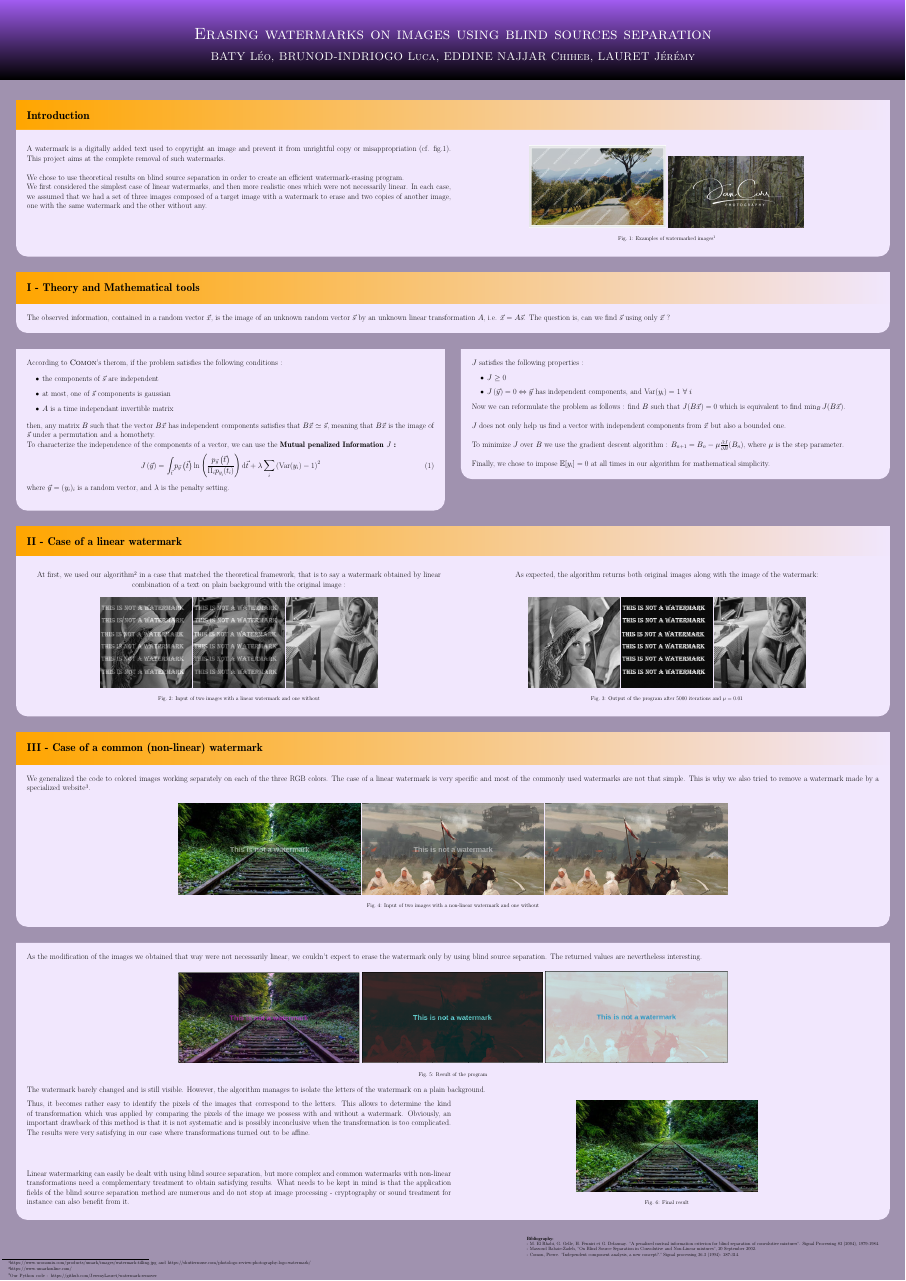
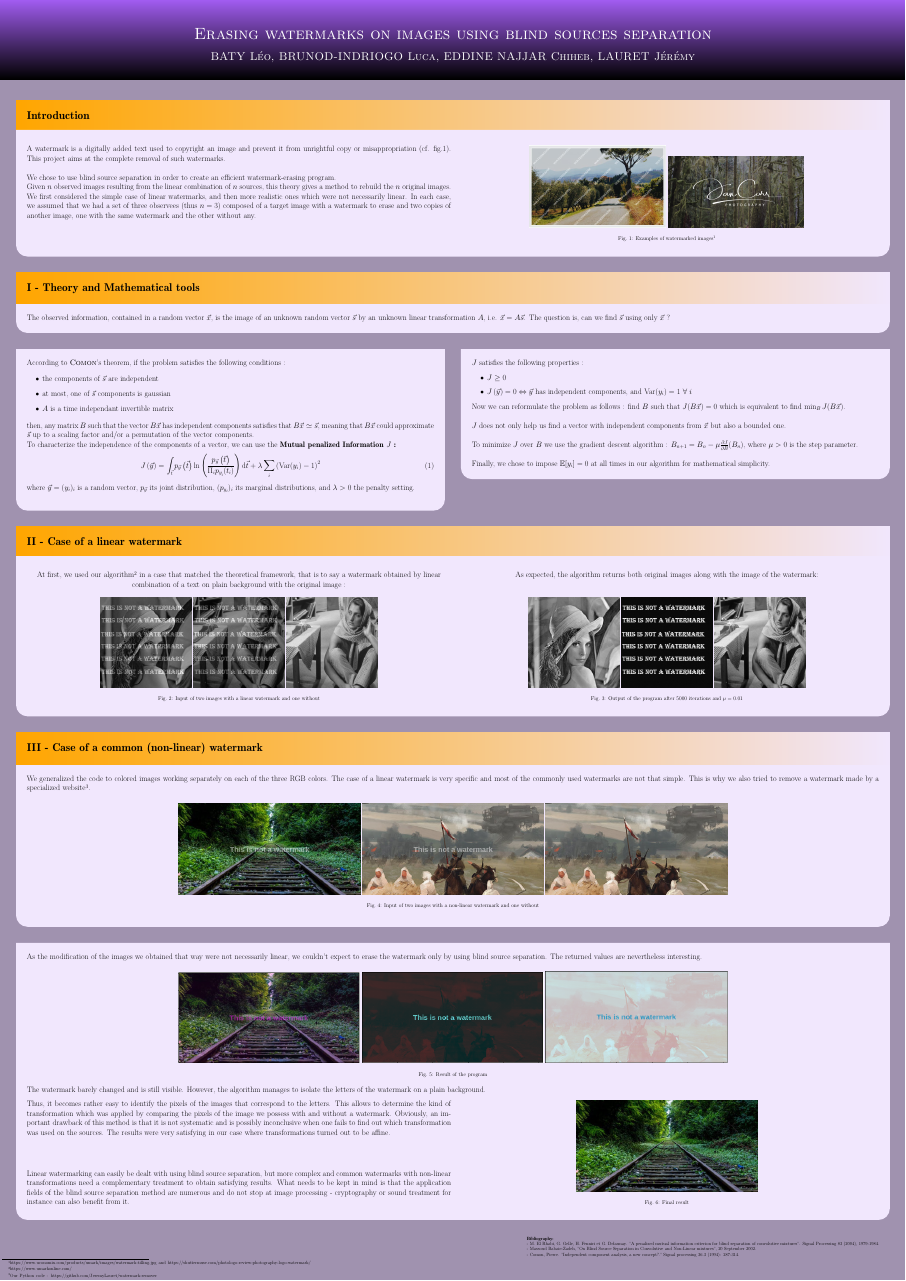
Before and after one commit to BatyLeo/watermarkPoster, a LaTeX poster (testPosterFinal.tex): the whole page. Compiled offline with pdfLaTeX.

Commit message:
Fix conflicts

```diff
--- a/testPosterFinal.tex
+++ b/testPosterFinal.tex
@@ -81,8 +81,9 @@
 
 A watermark is a digitally added text used to copyright an image and prevent it from unrightful copy or misappropriation (cf. fig.1). This project aims at the complete removal of such watermarks.\\
 
-We chose to use theoretical results on blind source separation in order to create an efficient watermark-erasing program.\\
-We first considered the simplest case of linear watermarks, and then more realistic ones which were not necessarily linear. In each case, we assumed that we had a set of three images composed of a target image with a watermark to erase and two copies of another image, one with the same watermark and the other without any.
+We chose to use blind source separation in order to create an efficient watermark-erasing program.\\
+Given $n$ observed images resulting from the linear combination of $n$ sources, this theory gives a method to rebuild the $n$ original images.
+We first considered the simple case of linear watermarks, and then more realistic ones which were not necessarily linear. In each case, we assumed that we had a set of three observees (thus $n=3$) composed of a target image with a watermark to erase and two copies of another image, one with the same watermark and the other without any.
 
 \columnbreak
 
@@ -114,7 +115,7 @@ The observed information, contained in a random vector $\vec{x}$, is the image o
 \begin{columns}
 \column{0.5}
 \block{}{
-According to \textsc{Comon}'s therom, if the problem satisfies the following conditions :
+According to \textsc{Comon}'s theorem, if the problem satisfies the following conditions :
 
 \begin{itemize}
 \item the components of $\vec{s}$ are independent
@@ -122,14 +123,14 @@ According to \textsc{Comon}'s therom, if the problem satisfies the following con
 \item $A$ is a time independant invertible matrix
 \end{itemize}
 
-then, any matrix $B$ such that the vector $B\vec{x}$ has independent components satisfies that $B\vec{x} \simeq \vec{s}$, meaning that $B\vec{x}$ is the image of $\vec{s}$ under a permutation and a homothety.
+then, any matrix $B$ such that the vector $B\vec{x}$ has independent components satisfies that $B\vec{x} \simeq \vec{s}$, meaning that $B\vec{x}$ could approximate $\vec{s}$ up to a scaling factor and/or a permutation of the vector components.
 
 To characterize the independence of the components of a vector, we can use the
 \textbf{Mutual penalized Information $J$ : }
 \begin{equation}
 J \left(\vec{y}\right) = \int_{\vec{t}} p_{\vec{y}} \left(\vec{t}\right) \ln \left(  \frac{p_{\vec{y}} \left(\vec{t}\right)}{\Pi_i p_{y_i}(t_i)} \right) \mathrm{d} \vec{t} + \lambda \sum_i \left( \mathrm{Var}(y_i) - 1 \right)^2
 \end{equation}
-where $\vec{y} = (y_i)_i$ is a random vector, and $\lambda$ is the penalty setting.\\
+where $\vec{y} = (y_i)_i$ is a random vector, $p_{\vec{y}}$ its joint distribution, $(p_{y_i})_i$ its marginal distributions, and $\lambda>0$ the penalty setting.\\
 
 }
 
@@ -146,7 +147,7 @@ Now we can reformulate the problem as follows : find $B$ such that  $J( B\vec{x}
 
 $J$ does not only help us find a vector with independent components from $\vec{x}$ but also a bounded one.\\
 
-To minimize $J$ over $B$ we use the gradient descent algorithm : $B_{n+1} = B_n - \mu \frac{\partial J}{\partial B}(B_n)$, where $\mu$ is the step parameter. \\
+To minimize $J$ over $B$ we use the gradient descent algorithm : $B_{n+1} = B_n - \mu \frac{\partial J}{\partial B}(B_n)$, where $\mu > 0$ is the step parameter. \\
 
 Finally, we chose to impose $\mathbb{E}[y_i] = 0$ at all times in our algorithm for mathematical simplicity.
 
@@ -261,7 +262,7 @@ The watermark barely changed and is still visible. However, the algorithm manage
 
 
 
-Thus, it becomes rather easy to identify the pixels of the images that correspond to the letters. This allows to determine the kind of transformation which was applied by comparing the pixels of the image we possess with and without a watermark. Obviously, an important drawback of this method is that it is not systematic and is possibly inconclusive when the transformation is too complicated. The results were very satisfying in our case where transformations turned out to be affine.\\
+Thus, it becomes rather easy to identify the pixels of the images that correspond to the letters. This allows to determine the kind of transformation which was applied by comparing the pixels of the image we possess with and without a watermark. Obviously, an important drawback of this method is that it is not systematic and is possibly inconclusive when one fails to find out which transformation was used on the sources. The results were very satisfying in our case where transformations turned out to be affine.\\
 
 \bigskip
 
```
